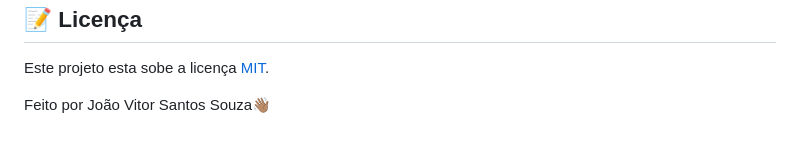
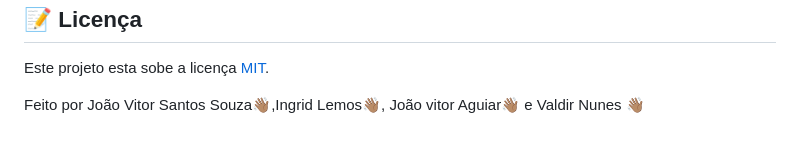
Before and after one commit to Joao-vitorSantos08/Imobiliaria-seu-lar-Dos-Sonhos, a Markdown page: readme.md, the part around the change. GitHub-like rendering.

```diff
--- a/readme.md
+++ b/readme.md
@@ -96,4 +96,4 @@ João Vitor Santos souza</a>
 
 Este projeto esta sobe a licença [MIT](./LICENSE).
 
-Feito por João Vitor Santos Souza👋🏽
+Feito por João Vitor Santos Souza👋🏽,Ingrid Lemos👋🏽, João vitor Aguiar👋🏽 e  Valdir Nunes 👋🏽
```
